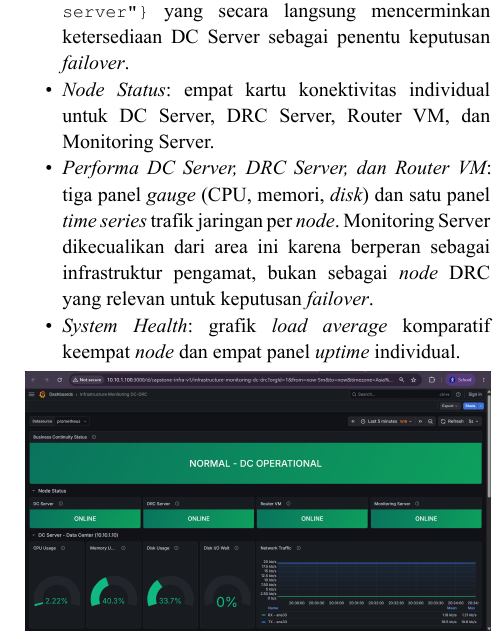
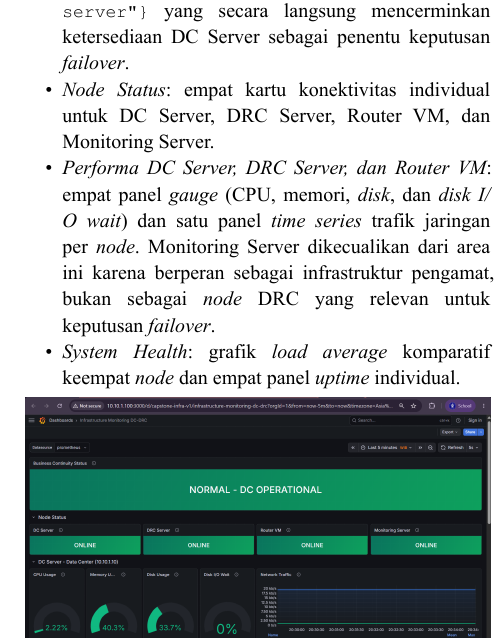
Before and after one commit to faizhuda/capstone, a Typst document (Laporan.typ): part of one column of page 8 of 9 before the commit and part of one column of page 8 of 10 after it, cut so that both start at the same text. The pictures show the PDF file Laporan.pdf that the author committed with the source.

Commit message:
fix(laporan): koreksi jumlah panel gauge dari tiga menjadi empat (CPU, memori, disk, disk I/O wait)

```diff
--- a/Laporan.typ
+++ b/Laporan.typ
@@ -646,7 +646,7 @@ seksi panel yang dikelompokkan dalam empat area visualisasi (@fig-dashboard):
   keputusan _failover_.
 - _Node Status_: empat kartu konektivitas individual untuk DC Server, DRC Server, Router VM, dan
   Monitoring Server.
-- _Performa DC Server, DRC Server, dan Router VM_: tiga panel _gauge_ (CPU, memori, _disk_) dan satu
+- _Performa DC Server, DRC Server, dan Router VM_: empat panel _gauge_ (CPU, memori, _disk_, dan _disk I/O wait_) dan satu
   panel _time series_ trafik jaringan per _node_. Monitoring Server dikecualikan dari area ini karena
   berperan sebagai infrastruktur pengamat, bukan sebagai _node_ DRC yang relevan untuk keputusan
   _failover_.
```
Also changed, not shown: Laporan.pdf.
